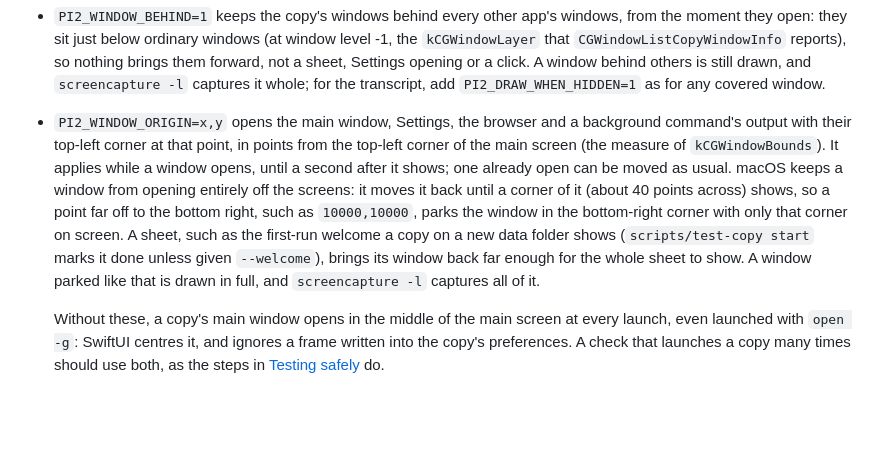
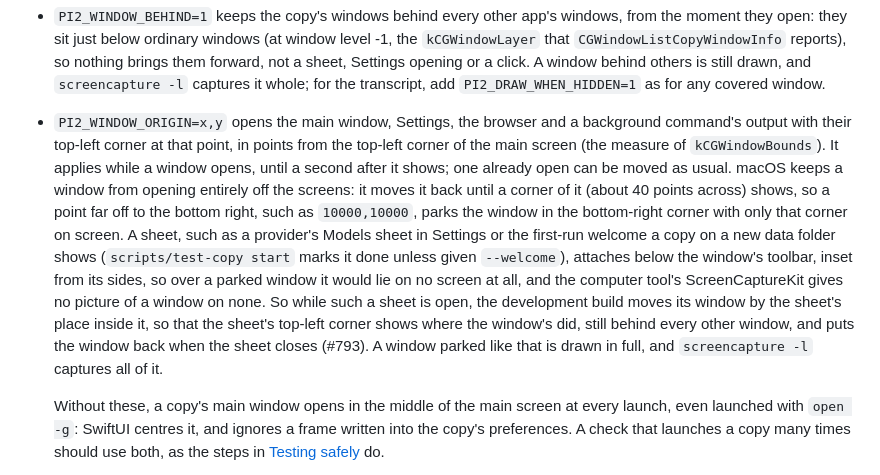
Before and after one commit to KellamA/pi2, a Markdown page: docs/development.md, the part around the change. Drawn GitHub-style; blank space fills up the shorter version.

```diff
--- a/docs/development.md
+++ b/docs/development.md
@@ -458,7 +458,7 @@ A development build (ordinary or optimised, not a release build) also reads a fe
 - `PI2_APPEARANCE=light` or `dark` sets the copy's own appearance (`NSApp.appearance`), whatever the Mac's is, so that the same page can be pictured in both; `scripts/test-copy start --appearance` and `reopen --appearance` set it. A copy draws dark by default, as pi² does, and the Mac's setting is not touched (#553).
 - `PI2_DRAW_WHEN_HIDDEN=1` keeps the transcript drawing while the window is covered or the screen is locked. WebKit normally stops drawing a page nobody can see, which leaves it blank in a window capture. This uses a WebKit switch that is not public, which is why it is left out of release builds.
 - `PI2_WINDOW_BEHIND=1` keeps the copy's windows behind every other app's windows, from the moment they open: they sit just below ordinary windows (at window level -1, the `kCGWindowLayer` that `CGWindowListCopyWindowInfo` reports), so nothing brings them forward, not a sheet, Settings opening or a click. A window behind others is still drawn, and `screencapture -l` captures it whole; for the transcript, add `PI2_DRAW_WHEN_HIDDEN=1` as for any covered window.
-- `PI2_WINDOW_ORIGIN=x,y` opens the main window, Settings, the browser and a background command's output with their top-left corner at that point, in points from the top-left corner of the main screen (the measure of `kCGWindowBounds`). It applies while a window opens, until a second after it shows; one already open can be moved as usual. macOS keeps a window from opening entirely off the screens: it moves it back until a corner of it (about 40 points across) shows, so a point far off to the bottom right, such as `10000,10000`, parks the window in the bottom-right corner with only that corner on screen. A sheet, such as the first-run welcome a copy on a new data folder shows (`scripts/test-copy start` marks it done unless given `--welcome`), brings its window back far enough for the whole sheet to show. A window parked like that is drawn in full, and `screencapture -l` captures all of it.
+- `PI2_WINDOW_ORIGIN=x,y` opens the main window, Settings, the browser and a background command's output with their top-left corner at that point, in points from the top-left corner of the main screen (the measure of `kCGWindowBounds`). It applies while a window opens, until a second after it shows; one already open can be moved as usual. macOS keeps a window from opening entirely off the screens: it moves it back until a corner of it (about 40 points across) shows, so a point far off to the bottom right, such as `10000,10000`, parks the window in the bottom-right corner with only that corner on screen. A sheet, such as a provider's Models sheet in Settings or the first-run welcome a copy on a new data folder shows (`scripts/test-copy start` marks it done unless given `--welcome`), attaches below the window's toolbar, inset from its sides, so over a parked window it would lie on no screen at all, and the computer tool's ScreenCaptureKit gives no picture of a window on none. So while such a sheet is open, the development build moves its window by the sheet's place inside it, so that the sheet's top-left corner shows where the window's did, still behind every other window, and puts the window back when the sheet closes (#793). A window parked like that is drawn in full, and `screencapture -l` captures all of it.
 
   Without these, a copy's main window opens in the middle of the main screen at every launch, even launched with `open -g`: SwiftUI centres it, and ignores a frame written into the copy's preferences. A check that launches a copy many times should use both, as the steps in [Testing safely](../CONTRIBUTING.md#testing-safely) do.
 
```
Also changed, not shown: README.md (+4 -1 lines), scripts/readme-pictures/README.md (+17 -4 lines), docs/images/models.png (added), 1 other file.
